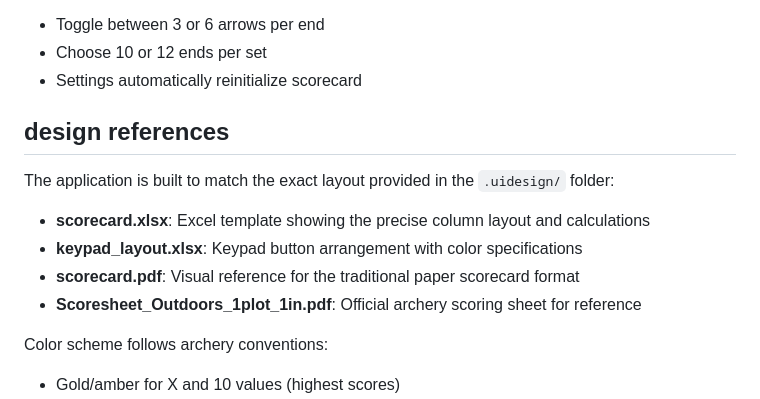
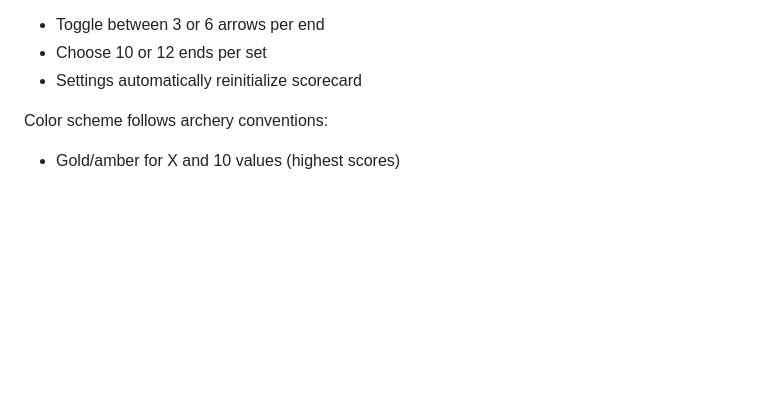
Before and after one commit to mikkelimatlock/archery_bookkeeper, a Markdown page: CLAUDE.md, the part around the change. GitHub-like rendering; blank space fills up the shorter version.

Commit message:
Minor compacting

```diff
--- a/CLAUDE.md
+++ b/CLAUDE.md
@@ -90,15 +90,6 @@ lib/
 - Toggle between 3 or 6 arrows per end
 - Choose 10 or 12 ends per set
 - Settings automatically reinitialize scorecard
-
-## design references
-
-The application is built to match the exact layout provided in the `.uidesign/` folder:
-
-- **scorecard.xlsx**: Excel template showing the precise column layout and calculations
-- **keypad_layout.xlsx**: Keypad button arrangement with color specifications
-- **scorecard.pdf**: Visual reference for the traditional paper scorecard format
-- **Scoresheet_Outdoors_1plot_1in.pdf**: Official archery scoring sheet for reference
 
 Color scheme follows archery conventions:
 - Gold/amber for X and 10 values (highest scores)
```
